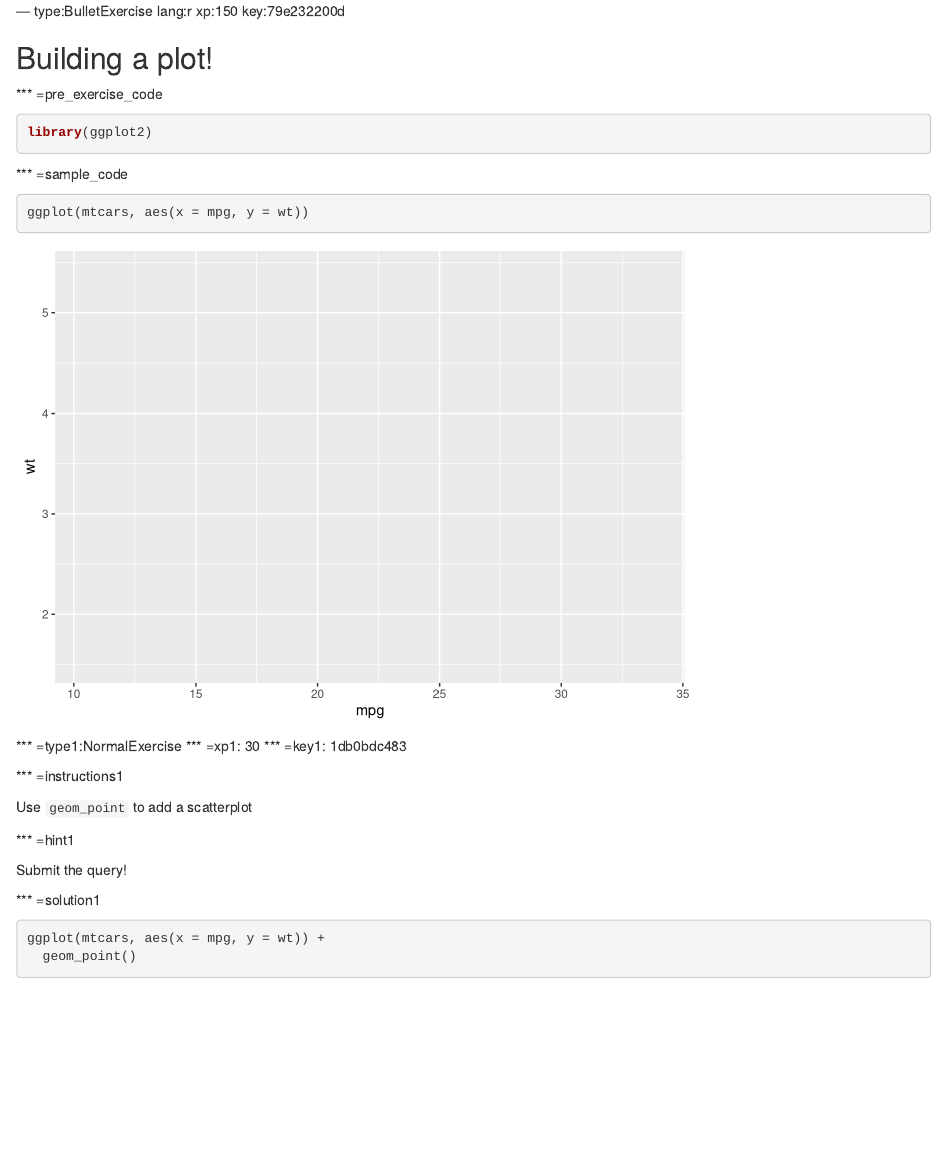
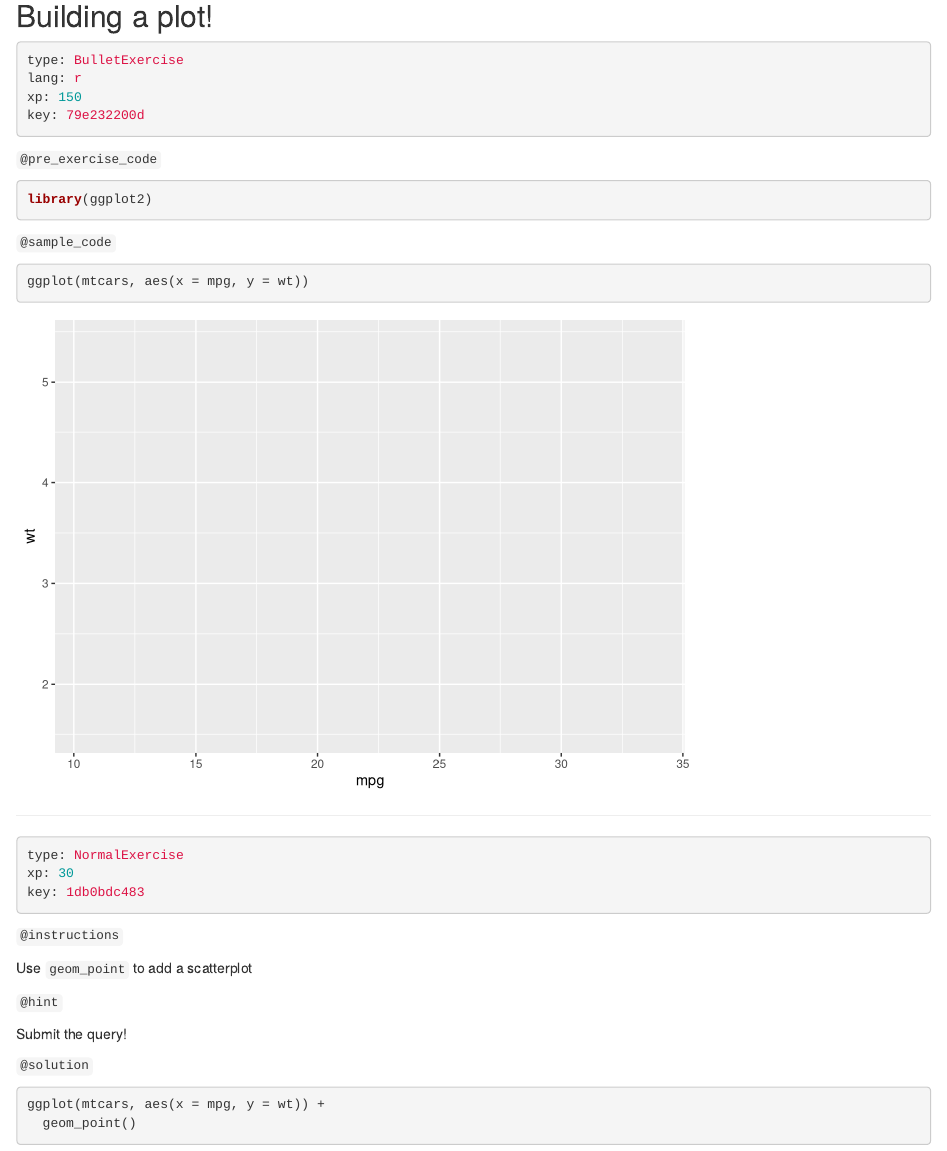
Before and after one commit to datacamp/authoring, an R Markdown document (exercises/BulletExercise1.Rmd): the page in a window 1100 px wide, from its top. Rendered offline with R 4.5, knitr and Pandoc, with nearby package versions.

Commit message:
update bullet exercise to unified format.

````diff
--- a/exercises/BulletExercise1.Rmd
+++ b/exercises/BulletExercise1.Rmd
@@ -1,33 +1,44 @@
---- type:BulletExercise lang:r xp:150 key:79e232200d
+---
 
 ## Building a plot!
 
-*** =pre_exercise_code
+```yaml
+type: BulletExercise
+lang: r
+xp: 150
+key: 79e232200d
+```
+
+`@pre_exercise_code`
 
 ```{r}
 library(ggplot2)
 ```
 
-*** =sample_code
+`@sample_code`
 
 ```{r}
 ggplot(mtcars, aes(x = mpg, y = wt))
 ```
 
-*** =type1:NormalExercise
-*** =xp1: 30
-*** =key1: 1db0bdc483
+***
+
+```yaml
+type: NormalExercise
+xp: 30
+key: 1db0bdc483
+```
 
 
-*** =instructions1
+`@instructions`
 
 Use `geom_point` to add a scatterplot
 
-*** =hint1
+`@hint`
 
 Submit the query!
 
-*** =solution1
+`@solution`
 
 ```{r}
 ggplot(mtcars, aes(x = mpg, y = wt)) +
````
Also changed, not shown: exercises/BulletExercise1.Rmd (20 more changed lines).
